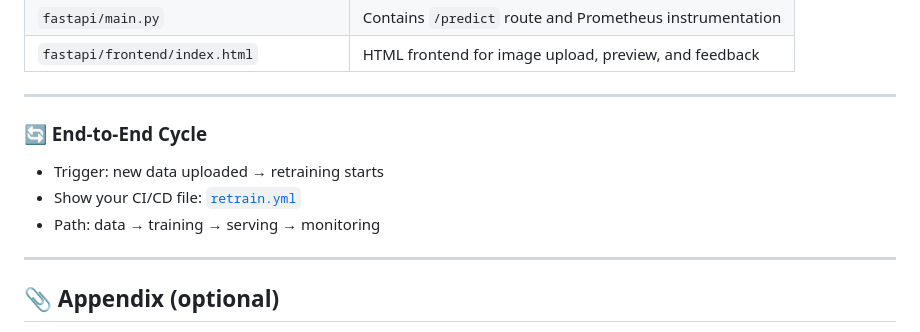
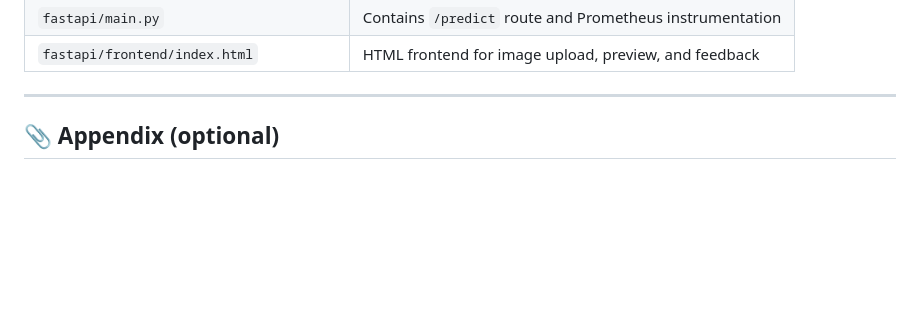
Before and after one commit to Phase1es2/ML-Sys-DevOps, a Markdown page: README.md, the part around the change. GitHub-like rendering; blank space fills up the shorter version.

```diff
--- a/README.md
+++ b/README.md
@@ -441,14 +441,6 @@ The frontend interface enables a simple feedback mechanism:
 
 ---
 
-
-### 🔄 End-to-End Cycle
-- Trigger: new data uploaded → retraining starts
-- Show your CI/CD file: [`retrain.yml`](.github/workflows/retrain.yml)
-- Path: data → training → serving → monitoring
-
----
-
 ## 📎 Appendix (optional)
 
 - 🧪 Sample JSON requests/responses
```
